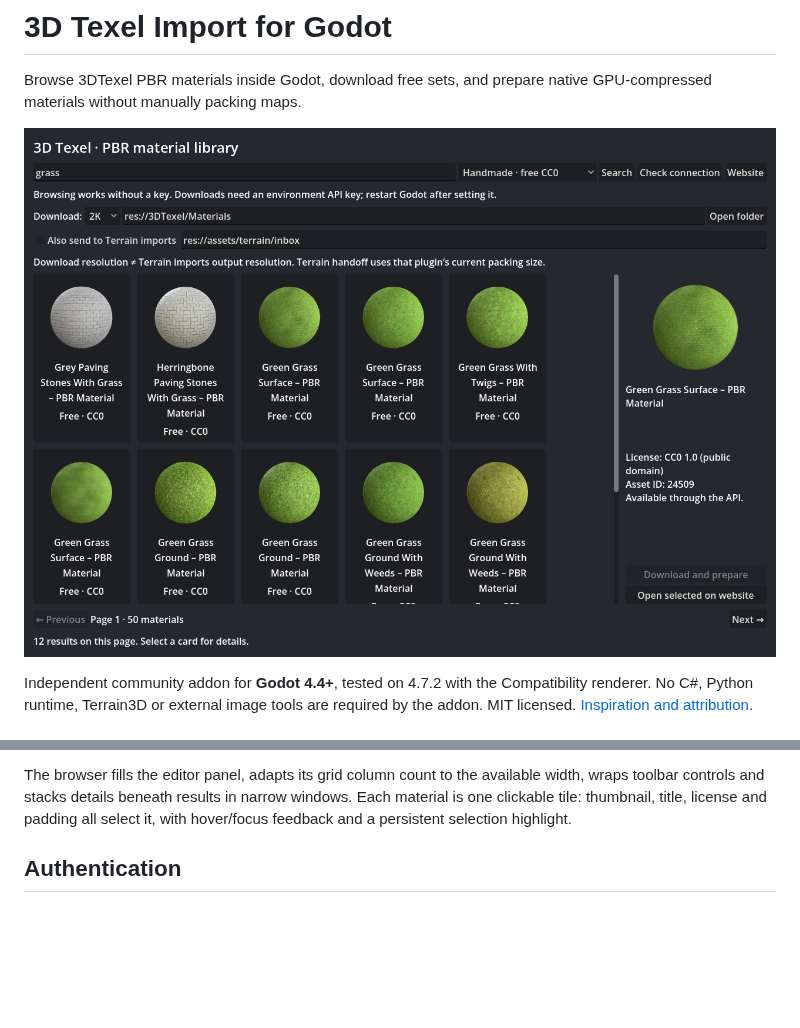
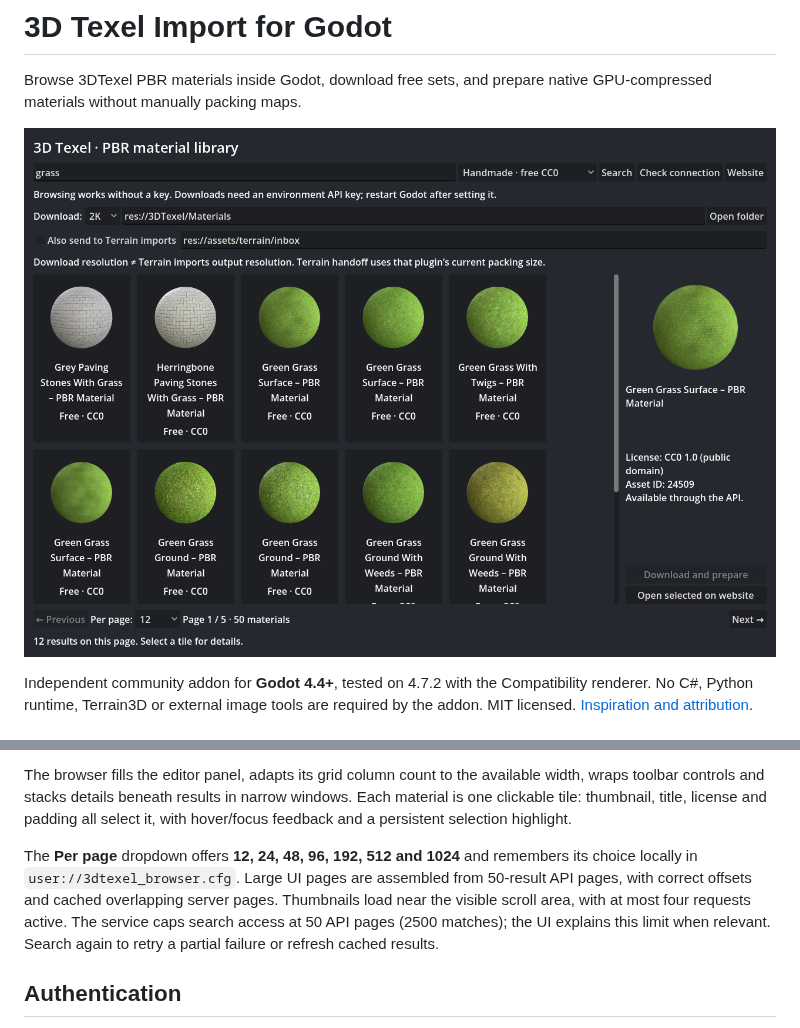
Before and after one commit to maxugly/3dtexel, a Markdown page: README.md, 2 parts joined by grey strips. Drawn GitHub-style; pictures changed too: docs/browser.png; blank space fills up the shorter version.

Commit message:
Add configurable result batches up to 1024 with lazy thumbnail loading

```diff
--- a/README.md
+++ b/README.md
@@ -28,6 +28,13 @@ The browser fills the editor panel, adapts its grid column count to the availabl
 width, wraps toolbar controls and stacks details beneath results in narrow windows.
 Each material is one clickable tile: thumbnail, title, license and padding all select
 it, with hover/focus feedback and a persistent selection highlight.
+
+The **Per page** dropdown offers **12, 24, 48, 96, 192, 512 and 1024** and remembers
+its choice locally in `user://3dtexel_browser.cfg`. Large UI pages are assembled from
+50-result API pages, with correct offsets and cached overlapping server pages.
+Thumbnails load near the visible scroll area, with at most four requests active.
+The service caps search access at 50 API pages (2500 matches); the UI explains this
+limit when relevant. Search again to retry a partial failure or refresh cached results.
 
 ## Authentication
 
```
Also changed, not shown: 6 other files.
